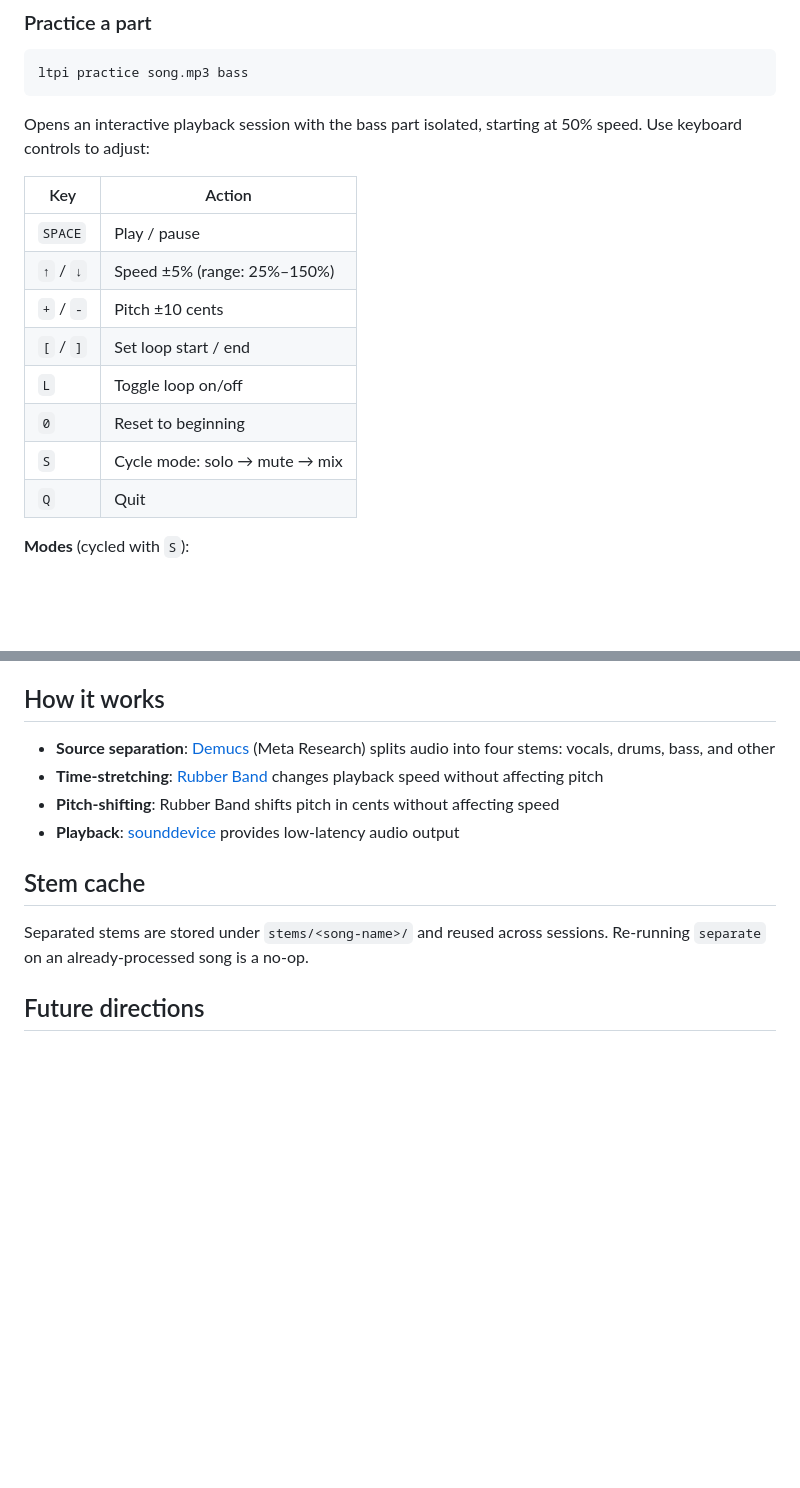
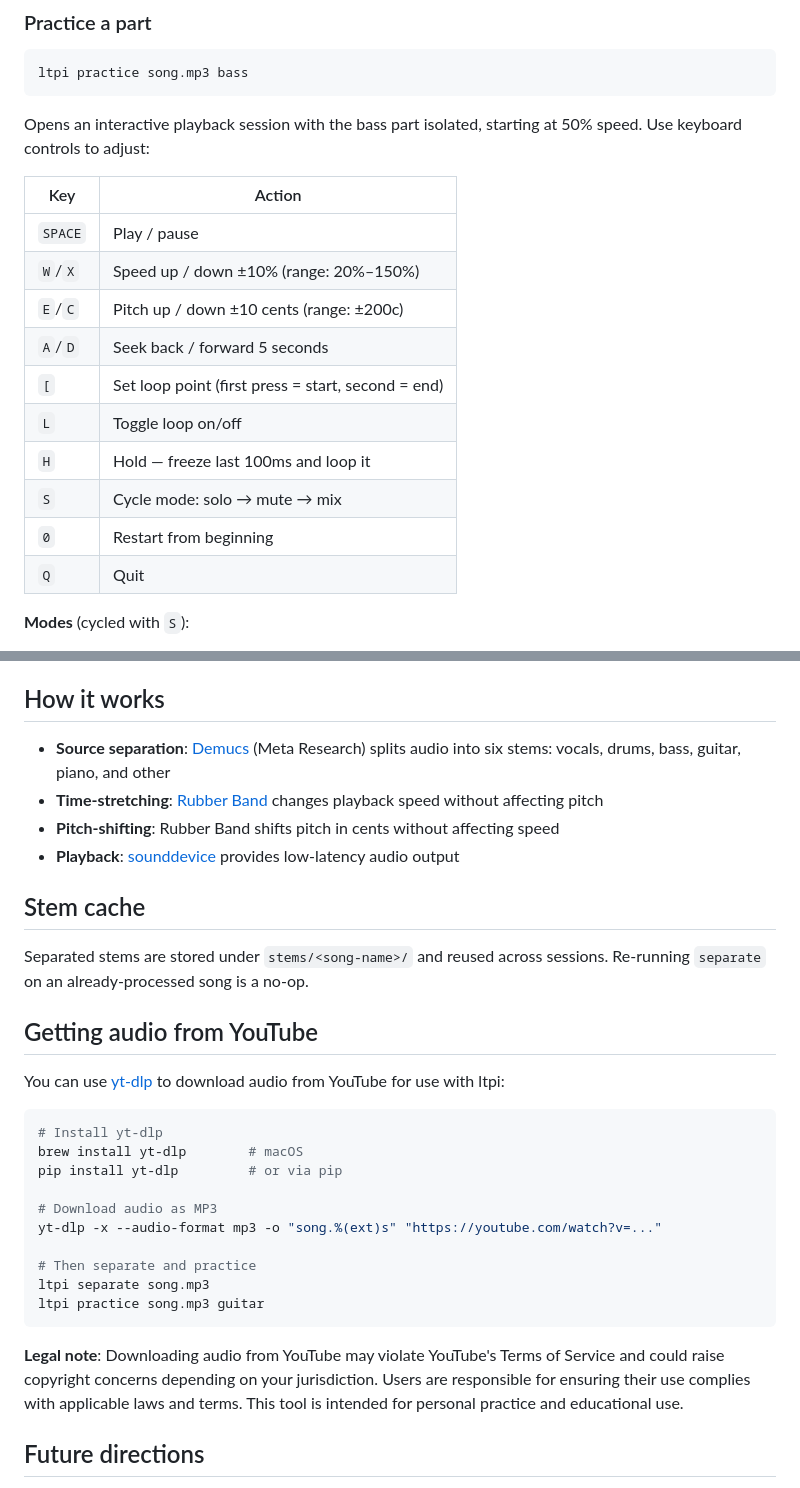
Before and after one commit to tobycmurray/learn-to-play-it, a Markdown page: README.md, 2 parts joined by grey strips. Drawn GitHub-style; blank space fills up the shorter version.

Commit message:
Update README: correct controls, 6-stem model, yt-dlp instructions
Controls table now matches actual keybindings (W/X, E/C, A/D, H, [).
Reflects htdemucs_6s (6 stems including guitar and piano). Adds section
on using yt-dlp to get audio from YouTube with legal disclaimer.

Co-Authored-By: Claude Opus 4.6 <noreply@anthropic.com>

````diff
--- a/README.md
+++ b/README.md
@@ -42,16 +42,18 @@ ltpi practice song.mp3 bass
 
 Opens an interactive playback session with the bass part isolated, starting at 50% speed. Use keyboard controls to adjust:
 
-| Key       | Action                              |
-|-----------|-------------------------------------|
-| `SPACE`   | Play / pause                        |
-| `↑` / `↓` | Speed ±5% (range: 25%–150%)       |
-| `+` / `-` | Pitch ±10 cents                    |
-| `[` / `]` | Set loop start / end               |
-| `L`       | Toggle loop on/off                  |
-| `0`       | Reset to beginning                  |
-| `S`       | Cycle mode: solo → mute → mix      |
-| `Q`       | Quit                                |
+| Key     | Action                                |
+|---------|---------------------------------------|
+| `SPACE` | Play / pause                          |
+| `W`/`X` | Speed up / down ±10% (range: 20%–150%) |
+| `E`/`C` | Pitch up / down ±10 cents (range: ±200c) |
+| `A`/`D` | Seek back / forward 5 seconds        |
+| `[`     | Set loop point (first press = start, second = end) |
+| `L`     | Toggle loop on/off                    |
+| `H`     | Hold — freeze last 100ms and loop it |
+| `S`     | Cycle mode: solo → mute → mix        |
+| `0`     | Restart from beginning                |
+| `Q`     | Quit                                  |
 
 **Modes** (cycled with `S`):
 - **solo** — hear only the selected part
@@ -76,7 +78,7 @@ Shows which stems are available after separation.
 
 ## How it works
 
-- **Source separation**: [Demucs](https://github.com/adefossez/demucs) (Meta Research) splits audio into four stems: vocals, drums, bass, and other
+- **Source separation**: [Demucs](https://github.com/adefossez/demucs) (Meta Research) splits audio into six stems: vocals, drums, bass, guitar, piano, and other
 - **Time-stretching**: [Rubber Band](https://breakfastquay.com/rubberband/) changes playback speed without affecting pitch
 - **Pitch-shifting**: Rubber Band shifts pitch in cents without affecting speed
 - **Playback**: [sounddevice](https://python-sounddevice.readthedocs.io/) provides low-latency audio output
@@ -85,6 +87,25 @@ Shows which stems are available after separation.
 
 Separated stems are stored under `stems/<song-name>/` and reused across sessions. Re-running `separate` on an already-processed song is a no-op.
 
+## Getting audio from YouTube
+
+You can use [yt-dlp](https://github.com/yt-dlp/yt-dlp) to download audio from YouTube for use with ltpi:
+
+```bash
+# Install yt-dlp
+brew install yt-dlp        # macOS
+pip install yt-dlp         # or via pip
+
+# Download audio as MP3
+yt-dlp -x --audio-format mp3 -o "song.%(ext)s" "https://youtube.com/watch?v=..."
+
+# Then separate and practice
+ltpi separate song.mp3
+ltpi practice song.mp3 guitar
+```
+
+**Legal note**: Downloading audio from YouTube may violate YouTube's Terms of Service and could raise copyright concerns depending on your jurisdiction. Users are responsible for ensuring their use complies with applicable laws and terms. This tool is intended for personal practice and educational use.
+
 ## Future directions
 
 - Beat-aware loop snapping (snap `[` / `]` to bar boundaries)
````
